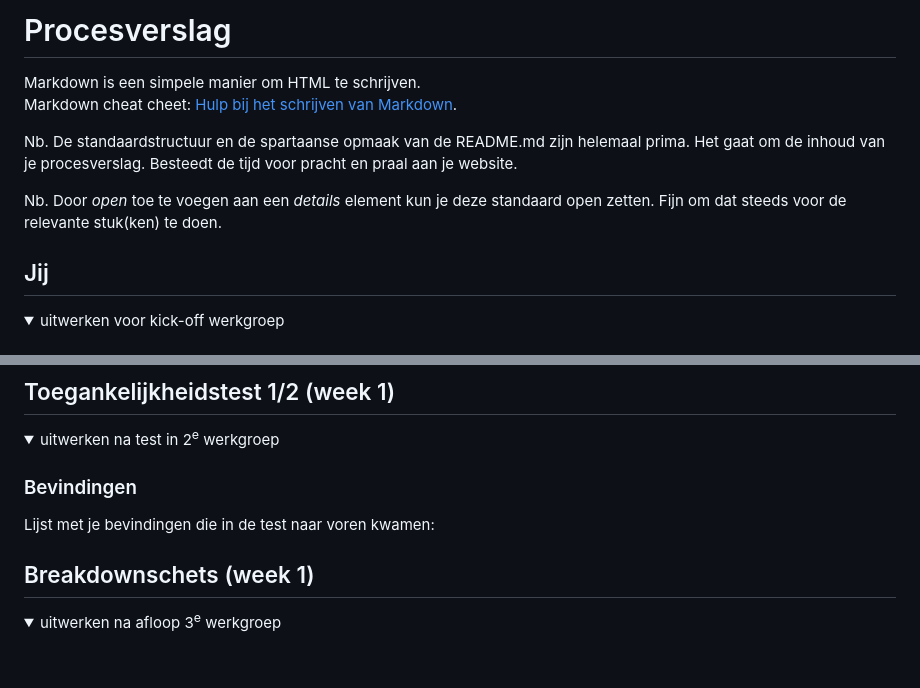
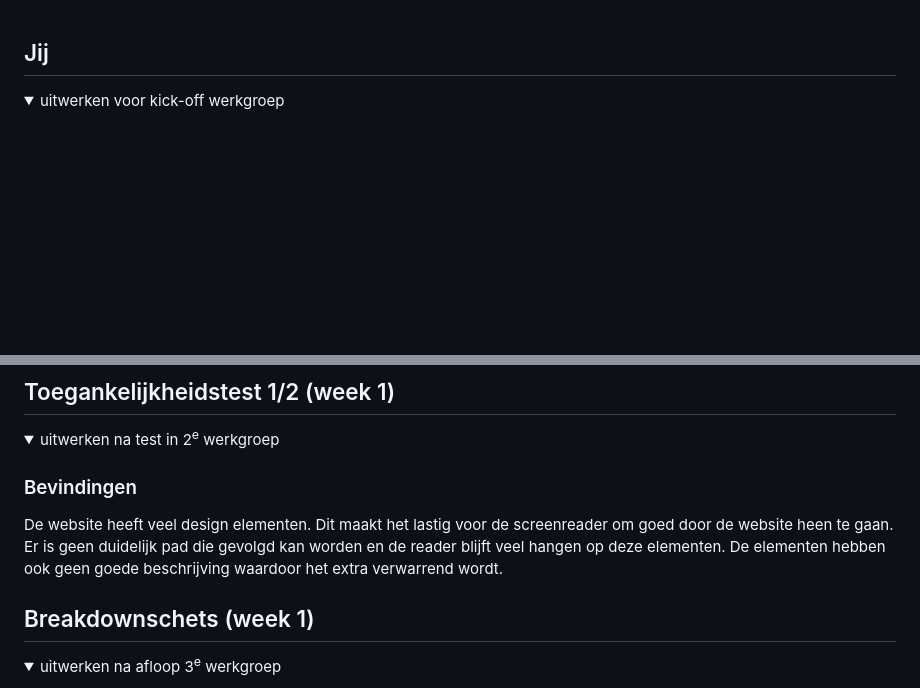
Before and after one commit to JayvdMeij/FED, a Markdown page: README.md, 2 parts joined by grey strips. Rendered like a GitHub page; folded sections open; blank space fills up the shorter version.

```diff
--- a/README.md
+++ b/README.md
@@ -1,15 +1,3 @@
-# Procesverslag
-Markdown is een simpele manier om HTML te schrijven.
-Markdown cheat cheet: [Hulp bij het schrijven van Markdown](https://github.com/adam-p/markdown-here/wiki/Markdown-Cheatsheet).
-
-Nb. De standaardstructuur en de spartaanse opmaak van de README.md zijn helemaal prima. Het gaat om de inhoud van je procesverslag. Besteedt de tijd voor pracht en praal aan je website.
-
-Nb. Door *open* toe te voegen aan een *details* element kun je deze standaard open zetten. Fijn om dat steeds voor de relevante stuk(ken) te doen.
-
-
-
-
-
 ## Jij
 
 <details open>
@@ -56,7 +44,7 @@ Nb. Door *open* toe te voegen aan een *details* element kun je deze standaard op
   <summary>uitwerken na test in 2<sup>e</sup> werkgroep</summary>
 
   ### Bevindingen
-  Lijst met je bevindingen die in de test naar voren kwamen:
+  De website heeft veel design elementen. Dit maakt het lastig voor de screenreader om goed door de website heen te gaan. Er is geen duidelijk pad die gevolgd kan worden en de reader blijft veel hangen op deze elementen. De elementen hebben ook geen goede beschrijving waardoor het extra verwarrend wordt.
 
 </details>
 
```
